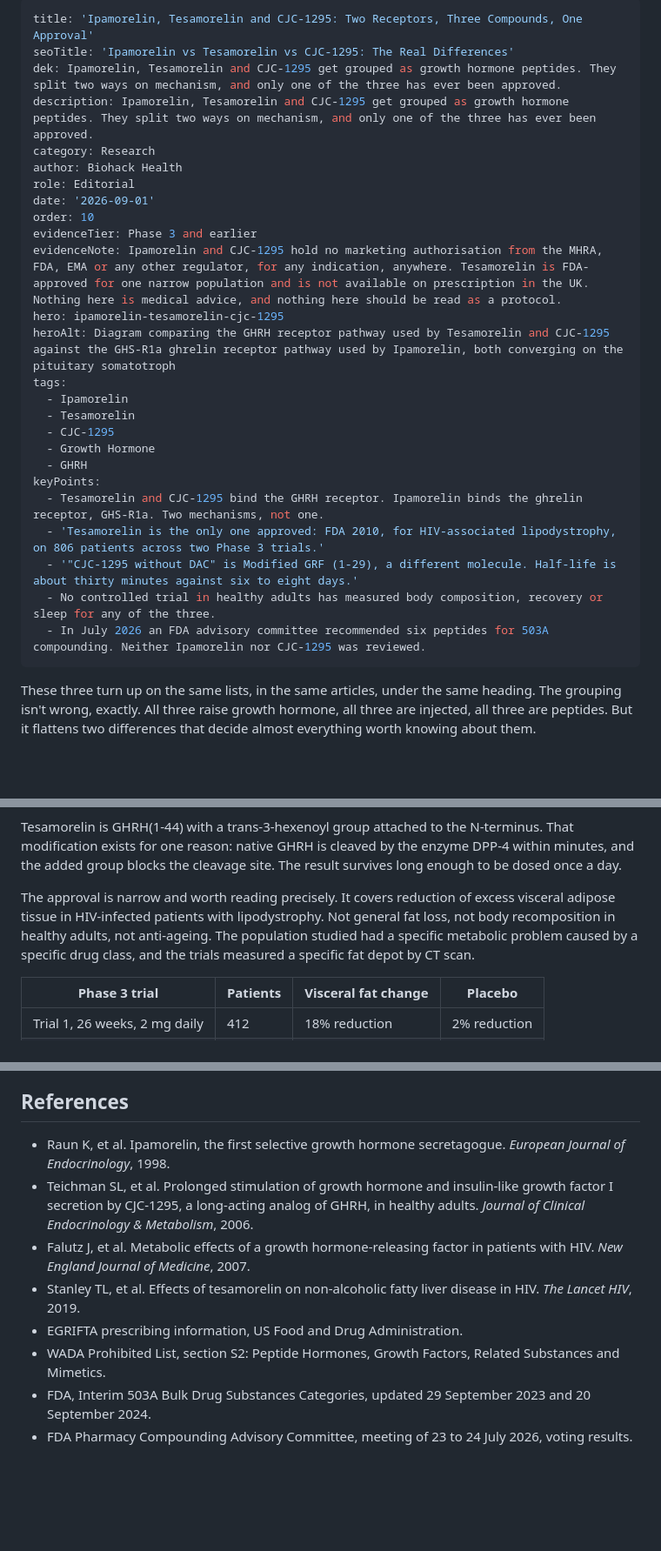
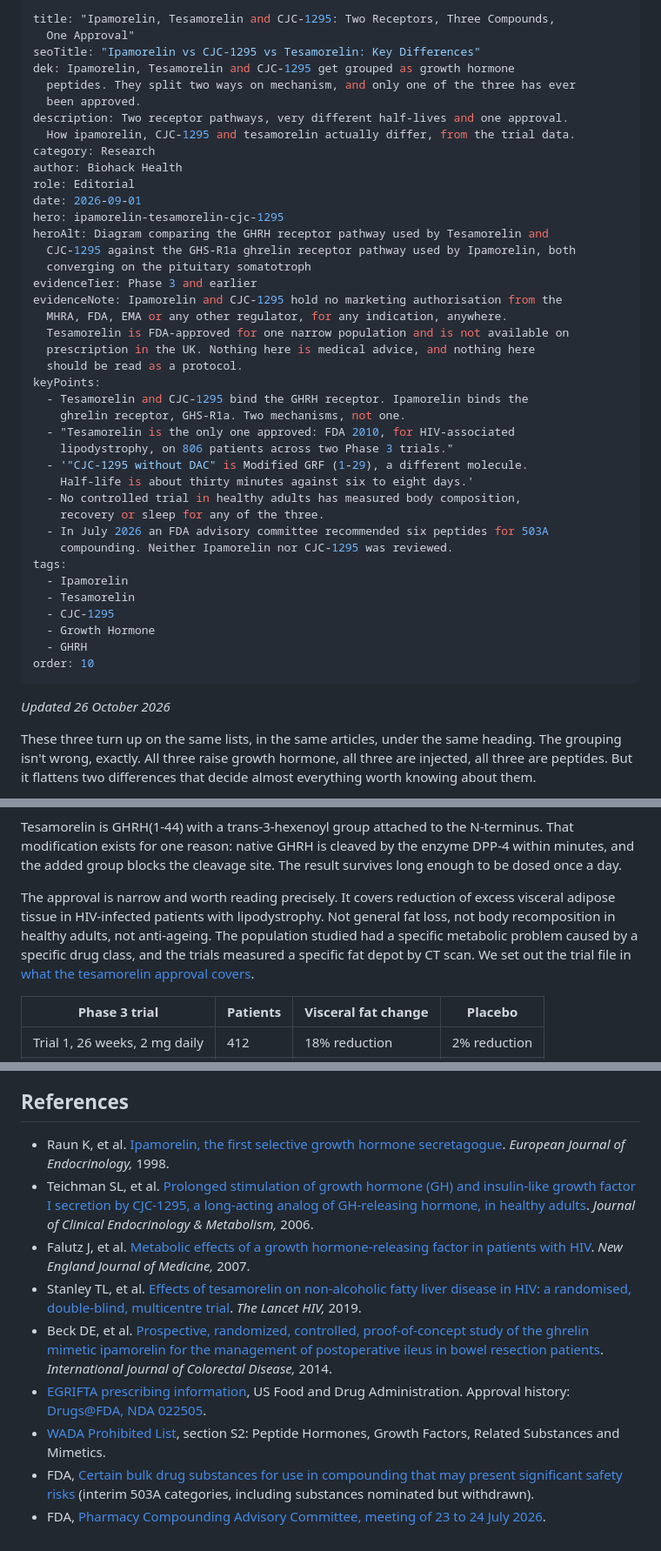
Before and after one commit to stephenpetrucci1-jpg/biohack-health, a Markdown page: content/ipamorelin-tesamorelin-cjc-1295.md, 3 parts joined by grey strips. Shown at 87% size. Drawn GitHub-style; blank space fills up the shorter version.

Commit message:
Update Article “ipamorelin-tesamorelin-cjc-1295”

```diff
--- a/content/ipamorelin-tesamorelin-cjc-1295.md
+++ b/content/ipamorelin-tesamorelin-cjc-1295.md
@@ -1,31 +1,48 @@
 ---
-title: 'Ipamorelin, Tesamorelin and CJC-1295: Two Receptors, Three Compounds, One Approval'
-seoTitle: 'Ipamorelin vs Tesamorelin vs CJC-1295: The Real Differences'
-dek: Ipamorelin, Tesamorelin and CJC-1295 get grouped as growth hormone peptides. They split two ways on mechanism, and only one of the three has ever been approved.
-description: Ipamorelin, Tesamorelin and CJC-1295 get grouped as growth hormone peptides. They split two ways on mechanism, and only one of the three has ever been approved.
+title: "Ipamorelin, Tesamorelin and CJC-1295: Two Receptors, Three Compounds,
+  One Approval"
+seoTitle: "Ipamorelin vs CJC-1295 vs Tesamorelin: Key Differences"
+dek: Ipamorelin, Tesamorelin and CJC-1295 get grouped as growth hormone
+  peptides. They split two ways on mechanism, and only one of the three has ever
+  been approved.
+description: Two receptor pathways, very different half-lives and one approval.
+  How ipamorelin, CJC-1295 and tesamorelin actually differ, from the trial data.
 category: Research
 author: Biohack Health
 role: Editorial
-date: '2026-09-01'
-order: 10
+date: 2026-09-01
+hero: ipamorelin-tesamorelin-cjc-1295
+heroAlt: Diagram comparing the GHRH receptor pathway used by Tesamorelin and
+  CJC-1295 against the GHS-R1a ghrelin receptor pathway used by Ipamorelin, both
+  converging on the pituitary somatotroph
 evidenceTier: Phase 3 and earlier
-evidenceNote: Ipamorelin and CJC-1295 hold no marketing authorisation from the MHRA, FDA, EMA or any other regulator, for any indication, anywhere. Tesamorelin is FDA-approved for one narrow population and is not available on prescription in the UK. Nothing here is medical advice, and nothing here should be read as a protocol.
-hero: ipamorelin-tesamorelin-cjc-1295
-heroAlt: Diagram comparing the GHRH receptor pathway used by Tesamorelin and CJC-1295 against the GHS-R1a ghrelin receptor pathway used by Ipamorelin, both converging on the pituitary somatotroph
+evidenceNote: Ipamorelin and CJC-1295 hold no marketing authorisation from the
+  MHRA, FDA, EMA or any other regulator, for any indication, anywhere.
+  Tesamorelin is FDA-approved for one narrow population and is not available on
+  prescription in the UK. Nothing here is medical advice, and nothing here
+  should be read as a protocol.
+keyPoints:
+  - Tesamorelin and CJC-1295 bind the GHRH receptor. Ipamorelin binds the
+    ghrelin receptor, GHS-R1a. Two mechanisms, not one.
+  - "Tesamorelin is the only one approved: FDA 2010, for HIV-associated
+    lipodystrophy, on 806 patients across two Phase 3 trials."
+  - '"CJC-1295 without DAC" is Modified GRF (1-29), a different molecule.
+    Half-life is about thirty minutes against six to eight days.'
+  - No controlled trial in healthy adults has measured body composition,
+    recovery or sleep for any of the three.
+  - In July 2026 an FDA advisory committee recommended six peptides for 503A
+    compounding. Neither Ipamorelin nor CJC-1295 was reviewed.
 tags:
   - Ipamorelin
   - Tesamorelin
   - CJC-1295
   - Growth Hormone
   - GHRH
-keyPoints:
-  - Tesamorelin and CJC-1295 bind the GHRH receptor. Ipamorelin binds the ghrelin receptor, GHS-R1a. Two mechanisms, not one.
-  - 'Tesamorelin is the only one approved: FDA 2010, for HIV-associated lipodystrophy, on 806 patients across two Phase 3 trials.'
-  - '"CJC-1295 without DAC" is Modified GRF (1-29), a different molecule. Half-life is about thirty minutes against six to eight days.'
-  - No controlled trial in healthy adults has measured body composition, recovery or sleep for any of the three.
-  - In July 2026 an FDA advisory committee recommended six peptides for 503A compounding. Neither Ipamorelin nor CJC-1295 was reviewed.
+order: 10
 ---
 <div>
+<p><em>Updated 26 October 2026</em></p>
+
 <p>These three turn up on the same lists, in the same articles, under the same heading. The grouping isn't wrong, exactly. All three raise growth hormone, all three are injected, all three are peptides. But it flattens two differences that decide almost everything worth knowing about them.</p>
 
 <p>The first is mechanical. Tesamorelin and CJC-1295 bind one receptor. Ipamorelin binds a different one. They aren't variations on a theme, they're two separate ways into the same pituitary.</p>
@@ -60,7 +77,7 @@ keyPoints:
 
 <p>Tesamorelin is GHRH(1-44) with a trans-3-hexenoyl group attached to the N-terminus. That modification exists for one reason: native GHRH is cleaved by the enzyme DPP-4 within minutes, and the added group blocks the cleavage site. The result survives long enough to be dosed once a day.</p>
 
-<p>The approval is narrow and worth reading precisely. It covers reduction of excess visceral adipose tissue in HIV-infected patients with lipodystrophy. Not general fat loss, not body recomposition in healthy adults, not anti-ageing. The population studied had a specific metabolic problem caused by a specific drug class, and the trials measured a specific fat depot by CT scan.</p>
+<p>The approval is narrow and worth reading precisely. It covers reduction of excess visceral adipose tissue in HIV-infected patients with lipodystrophy. Not general fat loss, not body recomposition in healthy adults, not anti-ageing. The population studied had a specific metabolic problem caused by a specific drug class, and the trials measured a specific fat depot by CT scan. We set out the trial file in <a href="/blog/tesamorelin-what-the-approval-covers/">what the tesamorelin approval covers</a>.</p>
 
 <table>
 <thead><tr><th>Phase 3 trial</th><th>Patients</th><th>Visceral fat change</th><th>Placebo</th></tr></thead>
@@ -215,13 +232,14 @@ keyPoints:
 <h2>References</h2>
 
 <ul>
-<li>Raun K, et al. Ipamorelin, the first selective growth hormone secretagogue. <em>European Journal of Endocrinology</em>, 1998.</li>
-<li>Teichman SL, et al. Prolonged stimulation of growth hormone and insulin-like growth factor I secretion by CJC-1295, a long-acting analog of GHRH, in healthy adults. <em>Journal of Clinical Endocrinology &amp; Metabolism</em>, 2006.</li>
-<li>Falutz J, et al. Metabolic effects of a growth hormone-releasing factor in patients with HIV. <em>New England Journal of Medicine</em>, 2007.</li>
-<li>Stanley TL, et al. Effects of tesamorelin on non-alcoholic fatty liver disease in HIV. <em>The Lancet HIV</em>, 2019.</li>
-<li>EGRIFTA prescribing information, US Food and Drug Administration.</li>
-<li>WADA Prohibited List, section S2: Peptide Hormones, Growth Factors, Related Substances and Mimetics.</li>
-<li>FDA, Interim 503A Bulk Drug Substances Categories, updated 29 September 2023 and 20 September 2024.</li>
-<li>FDA Pharmacy Compounding Advisory Committee, meeting of 23 to 24 July 2026, voting results.</li>
+<li>Raun K, et al. <a href="https://pubmed.ncbi.nlm.nih.gov/9849822/">Ipamorelin, the first selective growth hormone secretagogue</a>. <em>European Journal of Endocrinology,</em> 1998.</li>
+<li>Teichman SL, et al. <a href="https://pubmed.ncbi.nlm.nih.gov/16352683/">Prolonged stimulation of growth hormone (GH) and insulin-like growth factor I secretion by CJC-1295, a long-acting analog of GH-releasing hormone, in healthy adults</a>. <em>Journal of Clinical Endocrinology &amp; Metabolism,</em> 2006.</li>
+<li>Falutz J, et al. <a href="https://pubmed.ncbi.nlm.nih.gov/18057338/">Metabolic effects of a growth hormone-releasing factor in patients with HIV</a>. <em>New England Journal of Medicine,</em> 2007.</li>
+<li>Stanley TL, et al. <a href="https://pubmed.ncbi.nlm.nih.gov/31611038/">Effects of tesamorelin on non-alcoholic fatty liver disease in HIV: a randomised, double-blind, multicentre trial</a>. <em>The Lancet HIV,</em> 2019.</li>
+<li>Beck DE, et al. <a href="https://pubmed.ncbi.nlm.nih.gov/25331030/">Prospective, randomized, controlled, proof-of-concept study of the ghrelin mimetic ipamorelin for the management of postoperative ileus in bowel resection patients</a>. <em>International Journal of Colorectal Disease,</em> 2014.</li>
+<li><a href="https://www.accessdata.fda.gov/drugsatfda_docs/label/2025/022505s020lbl.pdf">EGRIFTA prescribing information</a>, US Food and Drug Administration. Approval history: <a href="https://www.accessdata.fda.gov/scripts/cder/daf/index.cfm?event=overview.process&ApplNo=022505">Drugs@FDA, NDA 022505</a>.</li>
+<li><a href="https://www.wada-ama.org/en/prohibited-list">WADA Prohibited List</a>, section S2: Peptide Hormones, Growth Factors, Related Substances and Mimetics.</li>
+<li>FDA, <a href="https://www.fda.gov/drugs/human-drug-compounding/certain-bulk-drug-substances-use-compounding-may-present-significant-safety-risks">Certain bulk drug substances for use in compounding that may present significant safety risks</a> (interim 503A categories, including substances nominated but withdrawn).</li>
+<li>FDA, <a href="https://www.fda.gov/advisory-committees/advisory-committee-calendar/july-23-24-2026-meeting-pharmacy-compounding-advisory-committee-07232026">Pharmacy Compounding Advisory Committee, meeting of 23 to 24 July 2026</a>.</li>
 </ul>
 </div>
```
Also changed, not shown: other parts of content/ipamorelin-tesamorelin-cjc-1295.md (+12 -12 lines).
